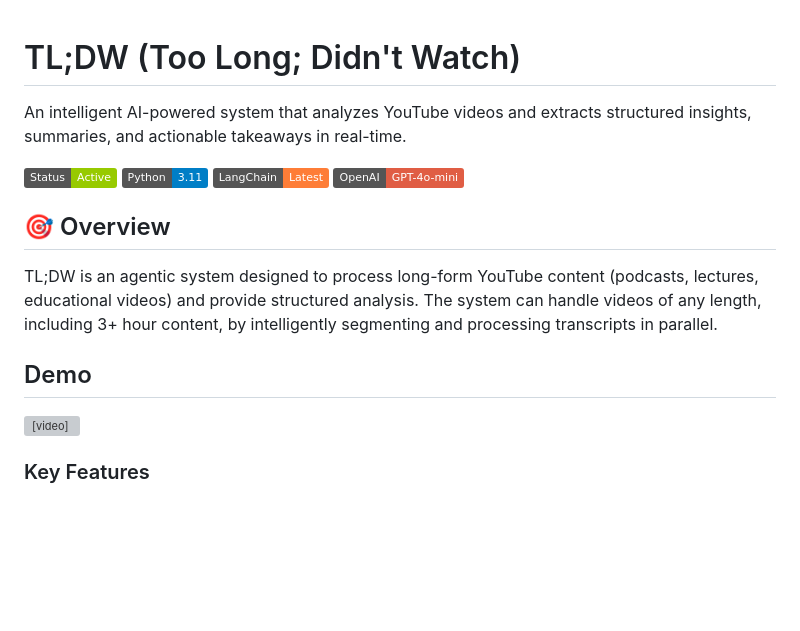
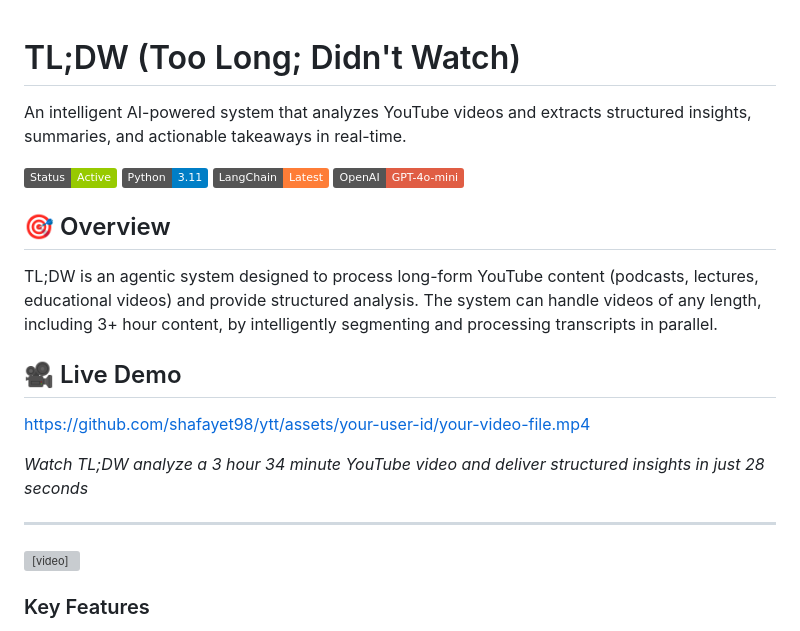
Before and after one commit to shafayet98/ytt, a Markdown page: README.md, the part around the change. Rendered like a GitHub page; badges without logos; blank space fills up the shorter version; grey boxes are pictures that could not be loaded.

Commit message:
updated video link

```diff
--- a/README.md
+++ b/README.md
@@ -1,4 +1,5 @@
 # TL;DW (Too Long; Didn't Watch)
+
 
 An intelligent AI-powered system that analyzes YouTube videos and extracts structured insights, summaries, and actionable takeaways in real-time.
 
@@ -8,7 +9,13 @@ An intelligent AI-powered system that analyzes YouTube videos and extracts struc
 
 TL;DW is an agentic system designed to process long-form YouTube content (podcasts, lectures, educational videos) and provide structured analysis. The system can handle videos of any length, including 3+ hour content, by intelligently segmenting and processing transcripts in parallel.
 
-## Demo
+## 🎥 Live Demo
+
+https://github.com/shafayet98/ytt/assets/your-user-id/your-video-file.mp4
+
+*Watch TL;DW analyze a 3 hour 34 minute YouTube video and deliver structured insights in just 28 seconds*
+
+---
 
 <video src="demo/Demo2.mp4" controls width="600"></video>
 
```
